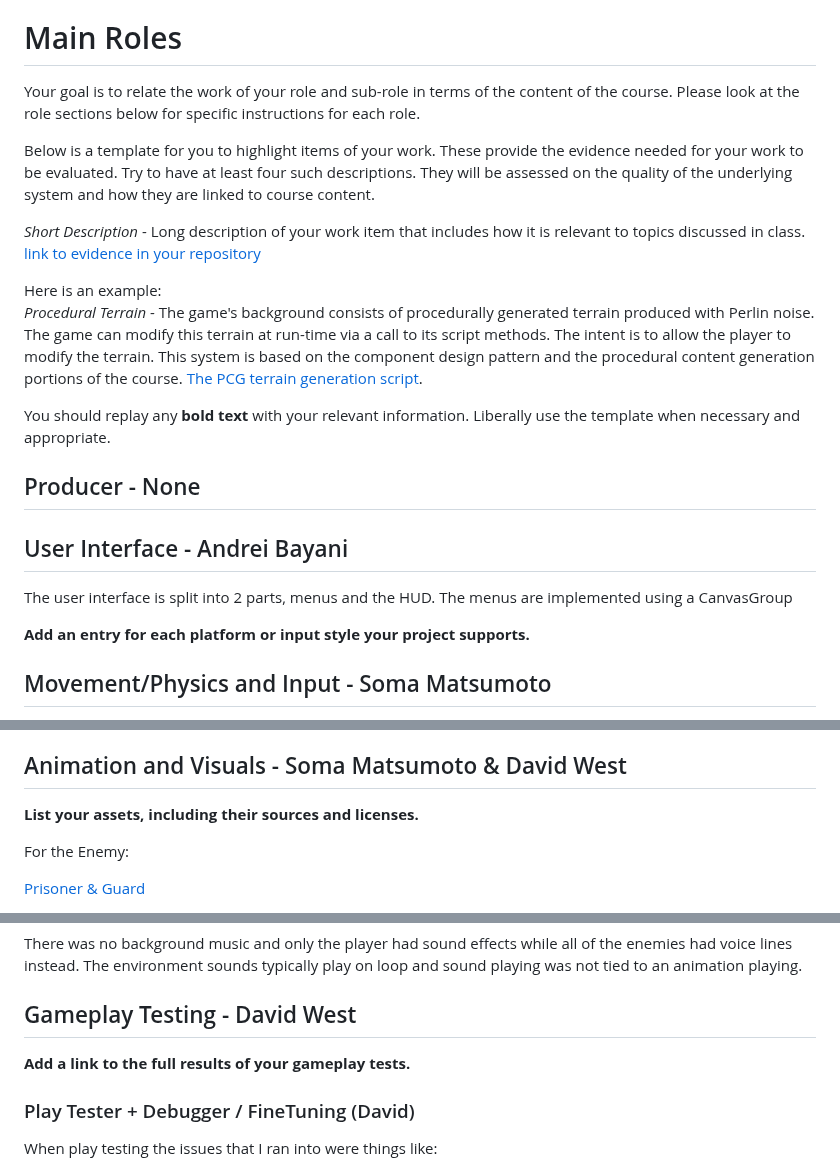
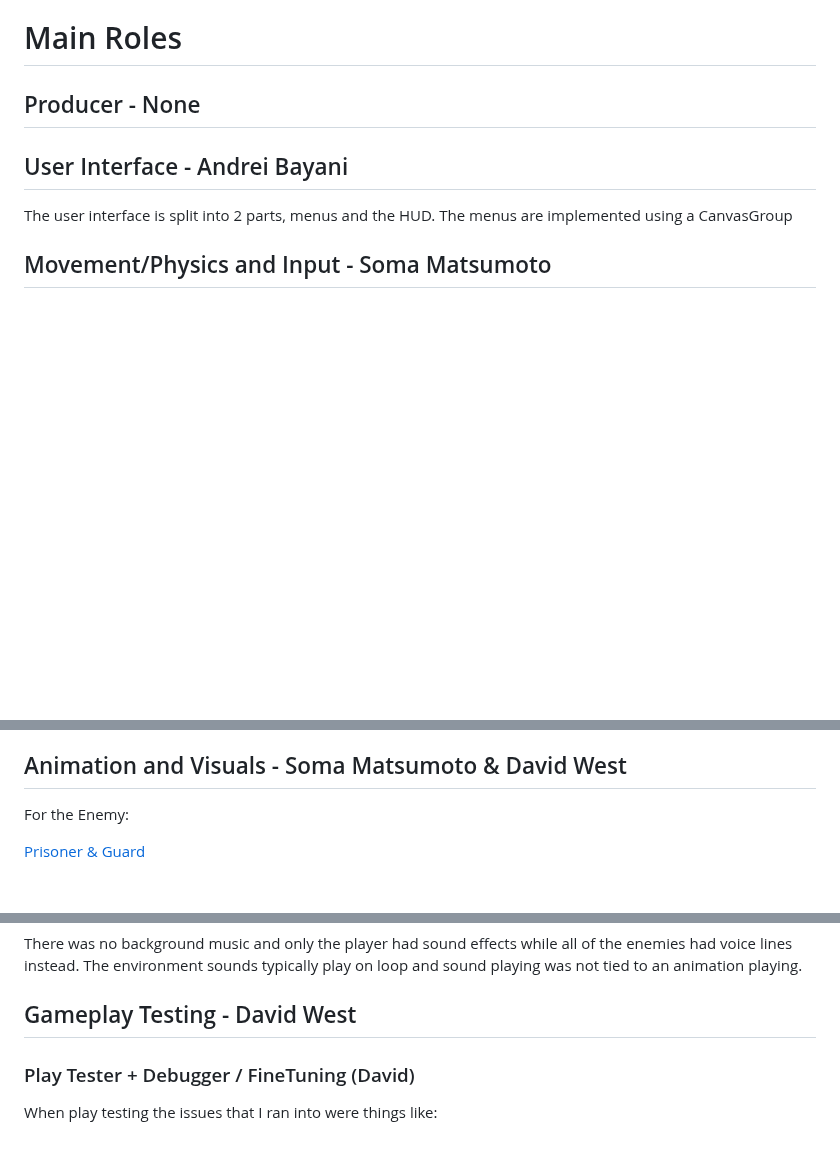
Before and after one commit to CLion2/ECS179_Project, a Markdown page: ProjectDocument.md, 3 parts joined by grey strips. GitHub-like rendering; blank space fills up the shorter version.

```diff
--- a/ProjectDocument.md
+++ b/ProjectDocument.md
@@ -31,17 +31,6 @@ Player movement is done using the typical **WASD** input conventions. The Camera
 
 # Main Roles #
 
-Your goal is to relate the work of your role and sub-role in terms of the content of the course. Please look at the role sections below for specific instructions for each role.
-
-Below is a template for you to highlight items of your work. These provide the evidence needed for your work to be evaluated. Try to have at least four such descriptions. They will be assessed on the quality of the underlying system and how they are linked to course content.
-
-*Short Description* - Long description of your work item that includes how it is relevant to topics discussed in class. [link to evidence in your repository](https://github.com/dr-jam/ECS189L/edit/project-description/ProjectDocumentTemplate.md)
-
-Here is an example:
-*Procedural Terrain* - The game's background consists of procedurally generated terrain produced with Perlin noise. The game can modify this terrain at run-time via a call to its script methods. The intent is to allow the player to modify the terrain. This system is based on the component design pattern and the procedural content generation portions of the course. [The PCG terrain generation script](https://github.com/dr-jam/CameraControlExercise/blob/513b927e87fc686fe627bf7d4ff6ff841cf34e9f/Obscura/Assets/Scripts/TerrainGenerator.cs#L6).
-
-You should replay any **bold text** with your relevant information. Liberally use the template when necessary and appropriate.
-
 ## Producer - None
 
 
@@ -49,8 +38,6 @@ You should replay any **bold text** with your relevant information. Liberally us
 ## User Interface - Andrei Bayani
 
 The user interface is split into 2 parts, menus and the HUD. The menus are implemented using a CanvasGroup
-
-**Add an entry for each platform or input style your project supports.**
 
 ## Movement/Physics and Input - Soma Matsumoto
 
@@ -68,8 +55,6 @@ This is based on Exercise 2. I used the Slerp method for the camera to follow a
 
 
 ## Animation and Visuals - Soma Matsumoto & David West
-
-**List your assets, including their sources and licenses.**
 
 For the Enemy:
 
@@ -157,8 +142,6 @@ There was no background music and only the player had sound effects while all of
 
 ## Gameplay Testing - David West
 
-**Add a link to the full results of your gameplay tests.**
-
 ### Play Tester + Debugger / FineTuning (David)
 When play testing the issues that I ran into were things like:
 - game was playing in the title screen
```
Also changed, not shown: other parts of ProjectDocument.md (+0 -2 lines).
